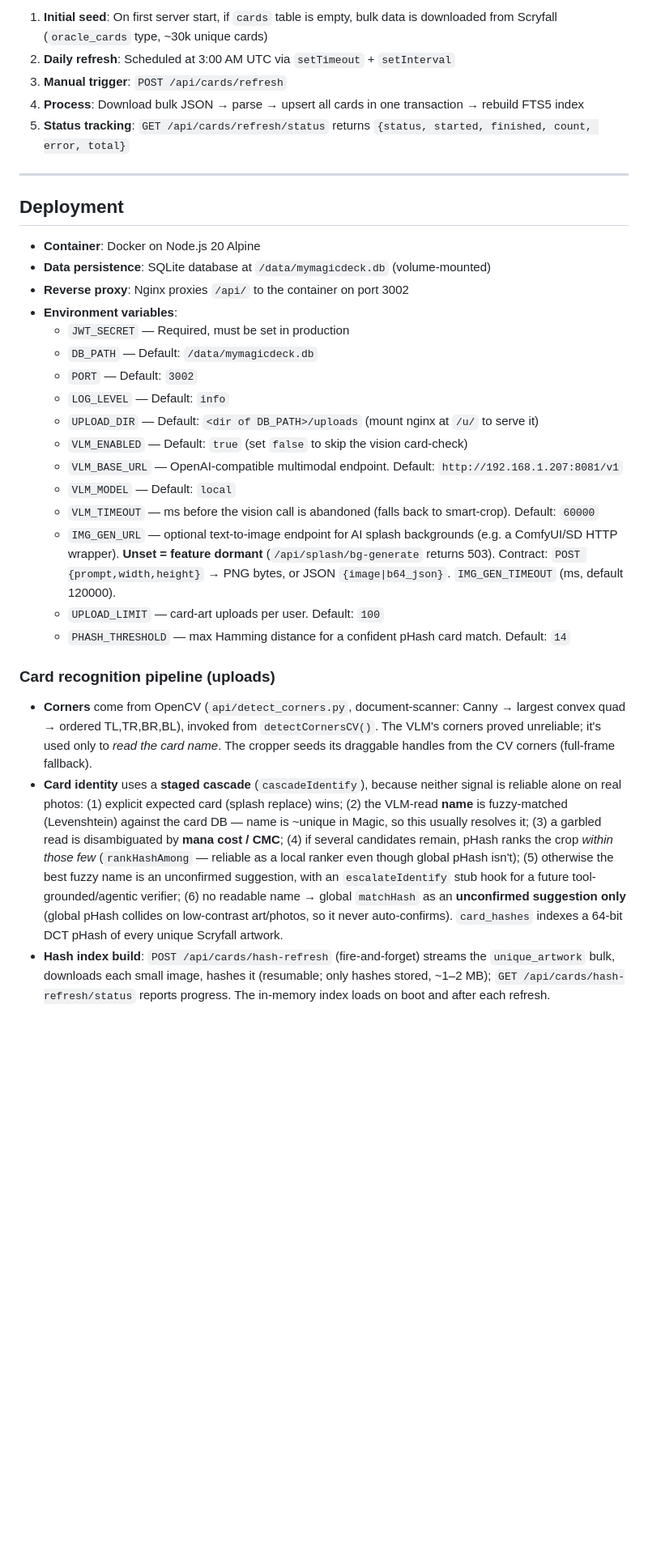
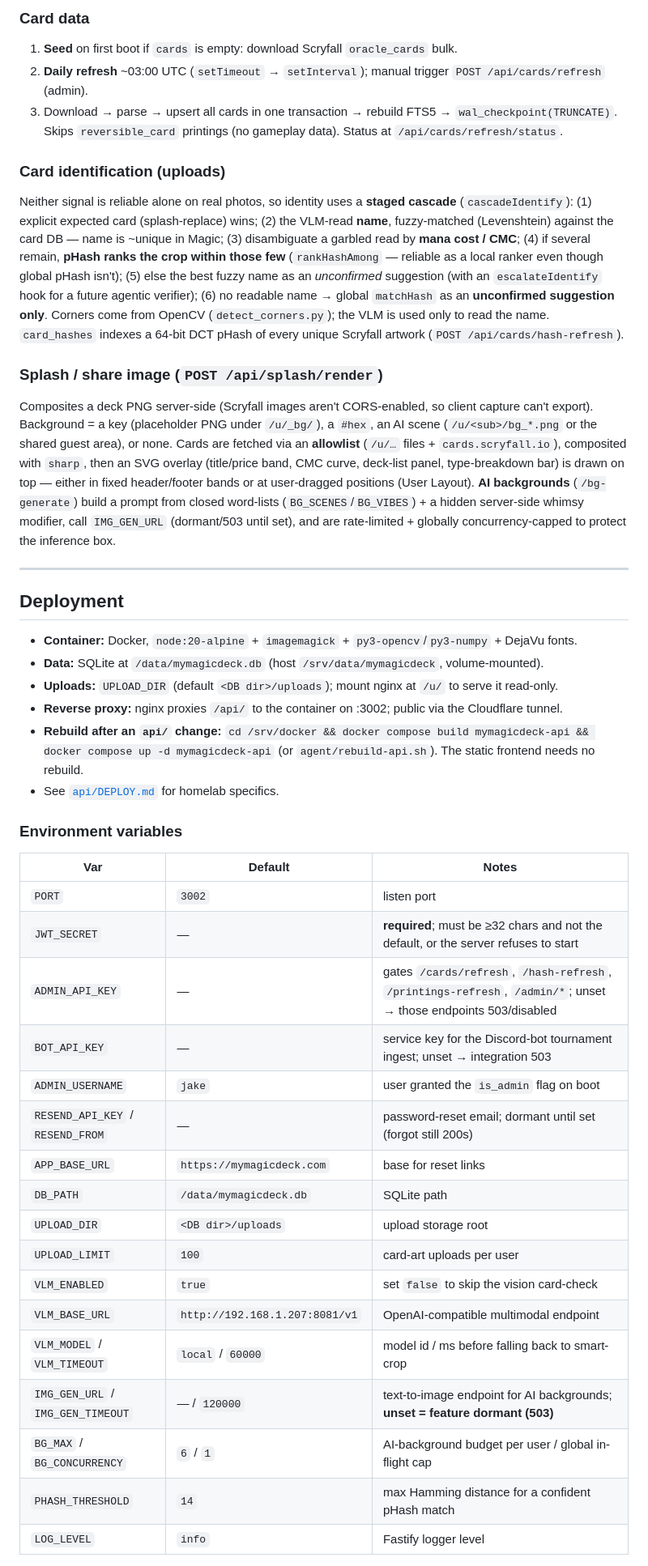
Before and after one commit to saidthefox/mymagicdeck, a Markdown page: DOCUMENTATION.md, the part around one of its changes. Shown at 81% size. Drawn GitHub-style; blank space fills up the shorter version.

```diff
--- a/DOCUMENTATION.md
+++ b/DOCUMENTATION.md
@@ -239,33 +313,60 @@ Full-text search index over `name`, `type_line`, `oracle_text`, `keywords`. Cont
 
-1. **Initial seed**: On first server start, if `cards` table is empty, bulk data is downloaded from Scryfall (`oracle_cards` type, ~30k unique cards)
-2. **Daily refresh**: Scheduled at 3:00 AM UTC via `setTimeout` + `setInterval`
-3. **Manual trigger**: `POST /api/cards/refresh`
-4. **Process**: Download bulk JSON → parse → upsert all cards in one transaction → rebuild FTS5 index
-5. **Status tracking**: `GET /api/cards/refresh/status` returns `{status, started, finished, count, error, total}`
+### Card data
+1. **Seed** on first boot if `cards` is empty: download Scryfall `oracle_cards` bulk.
+2. **Daily refresh** ~03:00 UTC (`setTimeout` → `setInterval`); manual trigger `POST /api/cards/refresh` (admin).
+3. Download → parse → upsert all cards in one transaction → rebuild FTS5 → `wal_checkpoint(TRUNCATE)`.
+   Skips `reversible_card` printings (no gameplay data). Status at `/api/cards/refresh/status`.
+
+### Card identification (uploads)
+Neither signal is reliable alone on real photos, so identity uses a **staged cascade**
+(`cascadeIdentify`): (1) explicit expected card (splash-replace) wins; (2) the VLM-read **name**,
+fuzzy-matched (Levenshtein) against the card DB — name is ~unique in Magic; (3) disambiguate a
+garbled read by **mana cost / CMC**; (4) if several remain, **pHash ranks the crop within those
+few** (`rankHashAmong` — reliable as a local ranker even though global pHash isn't); (5) else the best
+fuzzy name as an *unconfirmed* suggestion (with an `escalateIdentify` hook for a future agentic
+verifier); (6) no readable name → global `matchHash` as an **unconfirmed suggestion only**. Corners
+come from OpenCV (`detect_corners.py`); the VLM is used only to read the name. `card_hashes` indexes
+a 64-bit DCT pHash of every unique Scryfall artwork (`POST /api/cards/hash-refresh`).
+
+### Splash / share image (`POST /api/splash/render`)
+Composites a deck PNG server-side (Scryfall images aren't CORS-enabled, so client capture can't
+export). Background = a key (placeholder PNG under `/u/_bg/`), a `#hex`, an AI scene
+(`/u/<sub>/bg_*.png` or the shared guest area), or none. Cards are fetched via an **allowlist**
+(`/u/…` files + `cards.scryfall.io`), composited with `sharp`, then an SVG overlay (title/price band,
+CMC curve, deck-list panel, type-breakdown bar) is drawn on top — either in fixed header/footer bands
+or at user-dragged positions (User Layout). **AI backgrounds** (`/bg-generate`) build a prompt from
+closed word-lists (`BG_SCENES`/`BG_VIBES`) + a hidden server-side whimsy modifier, call `IMG_GEN_URL`
+(dormant/503 until set), and are rate-limited + globally concurrency-capped to protect the inference box.
 
 ---
 
 ## Deployment
 
-- **Container**: Docker on Node.js 20 Alpine
-- **Data persistence**: SQLite database at `/data/mymagicdeck.db` (volume-mounted)
-- **Reverse proxy**: Nginx proxies `/api/` to the container on port 3002
-- **Environment variables**:
-  - `JWT_SECRET` — Required, must be set in production
-  - `DB_PATH` — Default: `/data/mymagicdeck.db`
-  - `PORT` — Default: `3002`
-  - `LOG_LEVEL` — Default: `info`
-  - `UPLOAD_DIR` — Default: `<dir of DB_PATH>/uploads` (mount nginx at `/u/` to serve it)
-  - `VLM_ENABLED` — Default: `true` (set `false` to skip the vision card-check)
-  - `VLM_BASE_URL` — OpenAI-compatible multimodal endpoint. Default: `http://192.168.1.207:8081/v1`
-  - `VLM_MODEL` — Default: `local`
-  - `VLM_TIMEOUT` — ms before the vision call is abandoned (falls back to smart-crop). Default: `60000`
-  - `IMG_GEN_URL` — optional text-to-image endpoint for AI splash backgrounds (e.g. a ComfyUI/SD HTTP wrapper). **Unset = feature dormant** (`/api/splash/bg-generate` returns 503). Contract: `POST {prompt,width,height}` → PNG bytes, or JSON `{image|b64_json}`. `IMG_GEN_TIMEOUT` (ms, default 120000).
-  - `UPLOAD_LIMIT` — card-art uploads per user. Default: `100`
-  - `PHASH_THRESHOLD` — max Hamming distance for a confident pHash card match. Default: `14`
+- **Container:** Docker, `node:20-alpine` + `imagemagick` + `py3-opencv`/`py3-numpy` + DejaVu fonts.
+- **Data:** SQLite at `/data/mymagicdeck.db` (host `/srv/data/mymagicdeck`, volume-mounted).
+- **Uploads:** `UPLOAD_DIR` (default `<DB dir>/uploads`); mount nginx at `/u/` to serve it read-only.
+- **Reverse proxy:** nginx proxies `/api/` to the container on :3002; public via the Cloudflare tunnel.
+- **Rebuild after an `api/` change:** `cd /srv/docker && docker compose build mymagicdeck-api && docker compose up -d mymagicdeck-api` (or `agent/rebuild-api.sh`). The static frontend needs no rebuild.
+- See [`api/DEPLOY.md`](api/DEPLOY.md) for homelab specifics.
 
-### Card recognition pipeline (uploads)
-- **Corners** come from OpenCV (`api/detect_corners.py`, document-scanner: Canny → largest convex quad → ordered TL,TR,BR,BL), invoked from `detectCornersCV()`. The VLM's corners proved unreliable; it's used only to *read the card name*. The cropper seeds its draggable handles from the CV corners (full-frame fallback).
-- **Card identity** uses a **staged cascade** (`cascadeIdentify`), because neither signal is reliable alone on real photos: (1) explicit expected card (splash replace) wins; (2) the VLM-read **name** is fuzzy-matched (Levenshtein) against the card DB — name is ~unique in Magic, so this usually resolves it; (3) a garbled read is disambiguated by **mana cost / CMC**; (4) if several candidates remain, pHash ranks the crop *within those few* (`rankHashAmong` — reliable as a local ranker even though global pHash isn't); (5) otherwise the best fuzzy name is an unconfirmed suggestion, with an `escalateIdentify` stub hook for a future tool-grounded/agentic verifier; (6) no readable name → global `matchHash` as an **unconfirmed suggestion only** (global pHash collides on low-contrast art/photos, so it never auto-confirms). `card_hashes` indexes a 64-bit DCT pHash of every unique Scryfall artwork.
-- **Hash index build**: `POST /api/cards/hash-refresh` (fire-and-forget) streams the `unique_artwork` bulk, downloads each small image, hashes it (resumable; only hashes stored, ~1–2 MB); `GET /api/cards/hash-refresh/status` reports progress. The in-memory index loads on boot and after each refresh.
+### Environment variables
+| Var | Default | Notes |
+|-----|---------|-------|
+| `PORT` | `3002` | listen port |
+| `JWT_SECRET` | — | **required**; must be ≥32 chars and not the default, or the server refuses to start |
+| `ADMIN_API_KEY` | — | gates `/cards/refresh`, `/hash-refresh`, `/printings-refresh`, `/admin/*`; unset → those endpoints 503/disabled |
+| `BOT_API_KEY` | — | service key for the Discord-bot tournament ingest; unset → integration 503 |
+| `ADMIN_USERNAME` | `jake` | user granted the `is_admin` flag on boot |
+| `RESEND_API_KEY` / `RESEND_FROM` | — | password-reset email; dormant until set (forgot still 200s) |
+| `APP_BASE_URL` | `https://mymagicdeck.com` | base for reset links |
+| `DB_PATH` | `/data/mymagicdeck.db` | SQLite path |
+| `UPLOAD_DIR` | `<DB dir>/uploads` | upload storage root |
+| `UPLOAD_LIMIT` | `100` | card-art uploads per user |
+| `VLM_ENABLED` | `true` | set `false` to skip the vision card-check |
+| `VLM_BASE_URL` | `http://192.168.1.207:8081/v1` | OpenAI-compatible multimodal endpoint |
+| `VLM_MODEL` / `VLM_TIMEOUT` | `local` / `60000` | model id / ms before falling back to smart-crop |
+| `IMG_GEN_URL` / `IMG_GEN_TIMEOUT` | — / `120000` | text-to-image endpoint for AI backgrounds; **unset = feature dormant (503)** |
+| `BG_MAX` / `BG_CONCURRENCY` | `6` / `1` | AI-background budget per user / global in-flight cap |
+| `PHASH_THRESHOLD` | `14` | max Hamming distance for a confident pHash match |
+| `LOG_LEVEL` | `info` | Fastify logger level |
 
```
Also changed, not shown: other parts of DOCUMENTATION.md (+283 -215 lines).
